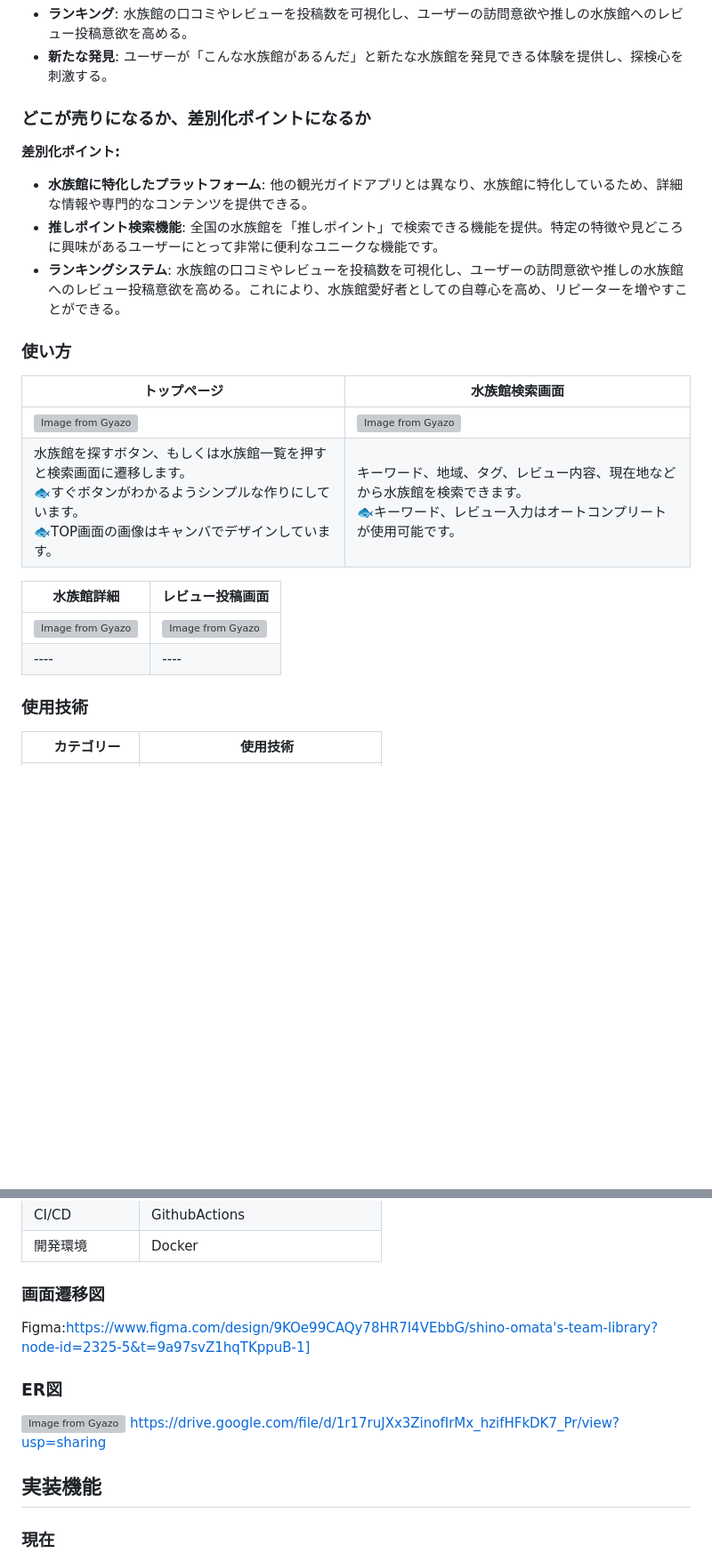
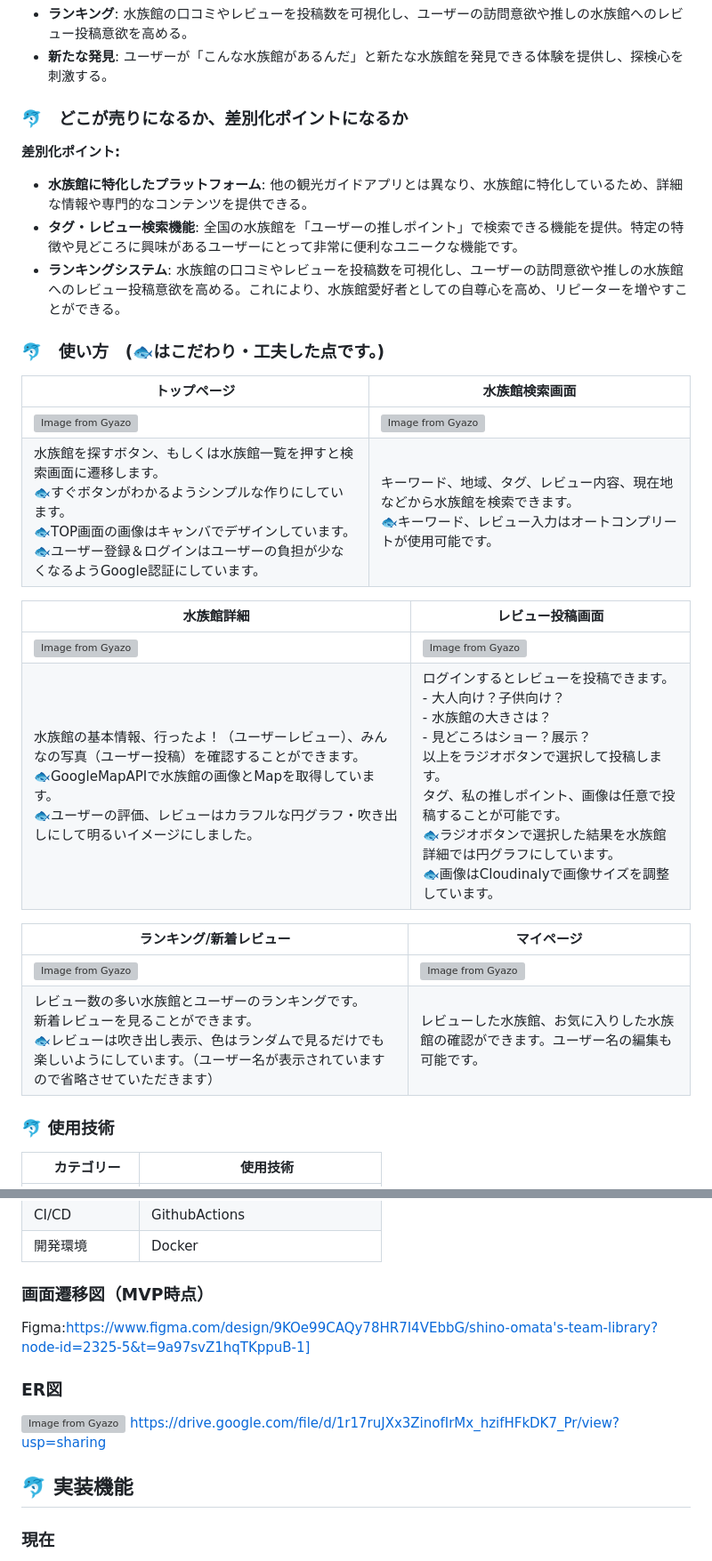
Before and after one commit to shinoomata/Aqua_voyage, a Markdown page: README.md, 2 parts joined by grey strips. Shown at 89% size. GitHub-like rendering; blank space fills up the shorter version; grey boxes are pictures that could not be loaded.

```diff
--- a/README.md
+++ b/README.md
@@ -43,27 +43,32 @@ AQUA VOYAGE（アクア・ボヤージュ） 〜水族館めぐり〜は、訪
 - **ランキング**: 水族館の口コミやレビューを投稿数を可視化し、ユーザーの訪問意欲や推しの水族館へのレビュー投稿意欲を高める。
 - **新たな発見**: ユーザーが「こんな水族館があるんだ」と新たな水族館を発見できる体験を提供し、探検心を刺激する。
 
-### どこが売りになるか、差別化ポイントになるか
+### 🐬　どこが売りになるか、差別化ポイントになるか
 
 **差別化ポイント:**
 
 - **水族館に特化したプラットフォーム**: 他の観光ガイドアプリとは異なり、水族館に特化しているため、詳細な情報や専門的なコンテンツを提供できる。
-- **推しポイント検索機能**: 全国の水族館を「推しポイント」で検索できる機能を提供。特定の特徴や見どころに興味があるユーザーにとって非常に便利なユニークな機能です。
+- **タグ・レビュー検索機能**: 全国の水族館を「ユーザーの推しポイント」で検索できる機能を提供。特定の特徴や見どころに興味があるユーザーにとって非常に便利なユニークな機能です。
 - **ランキングシステム**: 水族館の口コミやレビューを投稿数を可視化し、ユーザーの訪問意欲や推しの水族館へのレビュー投稿意欲を高める。これにより、水族館愛好者としての自尊心を高め、リピーターを増やすことができる。
 
 
-### 使い方
+### 🐬　使い方　(🐟はこだわり・工夫した点です。)
 | トップページ | 水族館検索画面 |
 | ---- | ---- |
 |[![Image from Gyazo](https://i.gyazo.com/d78b05c9aff057ff356db596d862dba3.gif)](https://gyazo.com/d78b05c9aff057ff356db596d862dba3)| [![Image from Gyazo](https://i.gyazo.com/890e942a0c239eb908694ce7b216df57.gif)](https://gyazo.com/890e942a0c239eb908694ce7b216df57) |
-| 水族館を探すボタン、もしくは水族館一覧を押すと検索画面に遷移します。<br>🐟すぐボタンがわかるようシンプルな作りにしています。<br>🐟TOP画面の画像はキャンバでデザインしています。 | キーワード、地域、タグ、レビュー内容、現在地などから水族館を検索できます。<br>🐟キーワード、レビュー入力はオートコンプリートが使用可能です。 |
+| 水族館を探すボタン、もしくは水族館一覧を押すと検索画面に遷移します。<br>🐟すぐボタンがわかるようシンプルな作りにしています。<br>🐟TOP画面の画像はキャンバでデザインしています。<br>🐟ユーザー登録＆ログインはユーザーの負担が少なくなるようGoogle認証にしています。 | キーワード、地域、タグ、レビュー内容、現在地などから水族館を検索できます。<br>🐟キーワード、レビュー入力はオートコンプリートが使用可能です。 |
 
 | 水族館詳細 | レビュー投稿画面 |
 | ---- | ---- |
 | [![Image from Gyazo](https://i.gyazo.com/3a5c9895ad5e5159dc225cb35d3bfe30.gif)](https://gyazo.com/3a5c9895ad5e5159dc225cb35d3bfe30) | [![Image from Gyazo](https://i.gyazo.com/65a1533ead4d5dc4fbda88da6913cc85.gif)](https://gyazo.com/65a1533ead4d5dc4fbda88da6913cc85) |
+| 水族館の基本情報、行ったよ！（ユーザーレビュー）、みんなの写真（ユーザー投稿）を確認することができます。<br>🐟GoogleMapAPIで水族館の画像とMapを取得しています。<br>🐟ユーザーの評価、レビューはカラフルな円グラフ・吹き出しにして明るいイメージにしました。 | ログインするとレビューを投稿できます。<br> - 大人向け？子供向け？<br> - 水族館の大きさは？<br> - 見どころはショー？展示？<br>以上をラジオボタンで選択して投稿します。<br>タグ、私の推しポイント、画像は任意で投稿することが可能です。<br>🐟ラジオボタンで選択した結果を水族館詳細では円グラフにしています。<br>🐟画像はCloudinalyで画像サイズを調整しています。|
+
+| ランキング/新着レビュー | マイページ |
 | ---- | ---- |
+| [![Image from Gyazo](https://i.gyazo.com/692e4c4dc6b058223a87701978f4c0f7.gif)](https://gyazo.com/692e4c4dc6b058223a87701978f4c0f7) | [![Image from Gyazo](https://i.gyazo.com/5256c33557128fed5962b61e35279dc3.gif)](https://gyazo.com/5256c33557128fed5962b61e35279dc3) |
+| レビュー数の多い水族館とユーザーのランキングです。<br>新着レビューを見ることができます。<br>🐟レビューは吹き出し表示、色はランダムで見るだけでも楽しいようにしています。（ユーザー名が表示されていますので省略させていただきます） | レビューした水族館、お気に入りした水族館の確認ができます。ユーザー名の編集も可能です。 |
 
-### 使用技術
+### 🐬 使用技術
 |　カテゴリー	|　使用技術　|
 | ---- | ---- |
 | フロントエンド | TailwindCSS<br>daisyUI<br>JavaScript<br>Hotwire |
@@ -74,14 +79,14 @@ AQUA VOYAGE（アクア・ボヤージュ） 〜水族館めぐり〜は、訪
 | CI/CD | GithubActions |
 | 開発環境 | Docker |
 
-### 画面遷移図
+### 画面遷移図（MVP時点）
 Figma:https://www.figma.com/design/9KOe99CAQy78HR7I4VEbbG/shino-omata's-team-library?node-id=2325-5&t=9a97svZ1hqTKppuB-1]
 
 ### ER図
 [![Image from Gyazo](https://i.gyazo.com/77760881de564edc5a3612cc3249cf5f.png)](https://gyazo.com/77760881de564edc5a3612cc3249cf5f)
 https://drive.google.com/file/d/1r17ruJXx3ZinofIrMx_hzifHFkDK7_Pr/view?usp=sharing
 
-## 実装機能
+## 🐬 実装機能
 ### 現在
 * 会員登録（Google認証）
 * ログイン
```
Also changed, not shown: other parts of README.md (+7 -9 lines).
